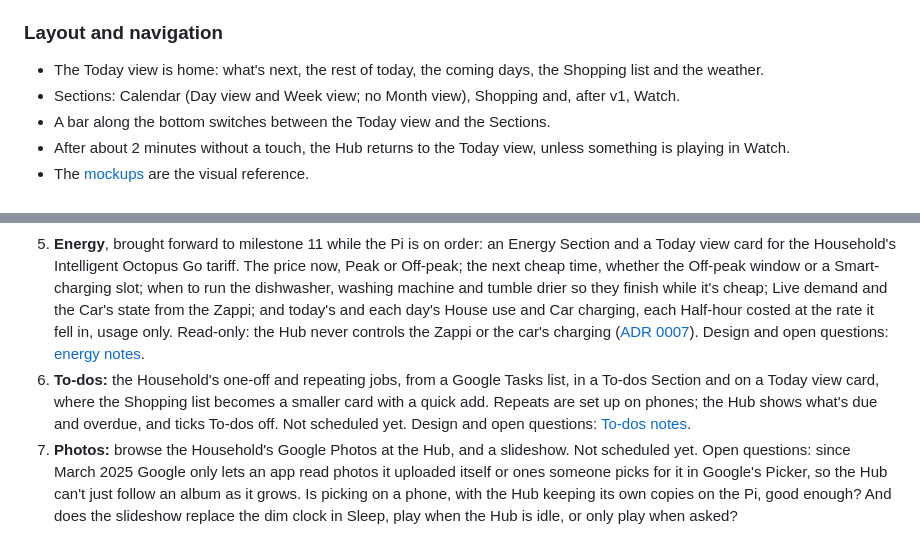
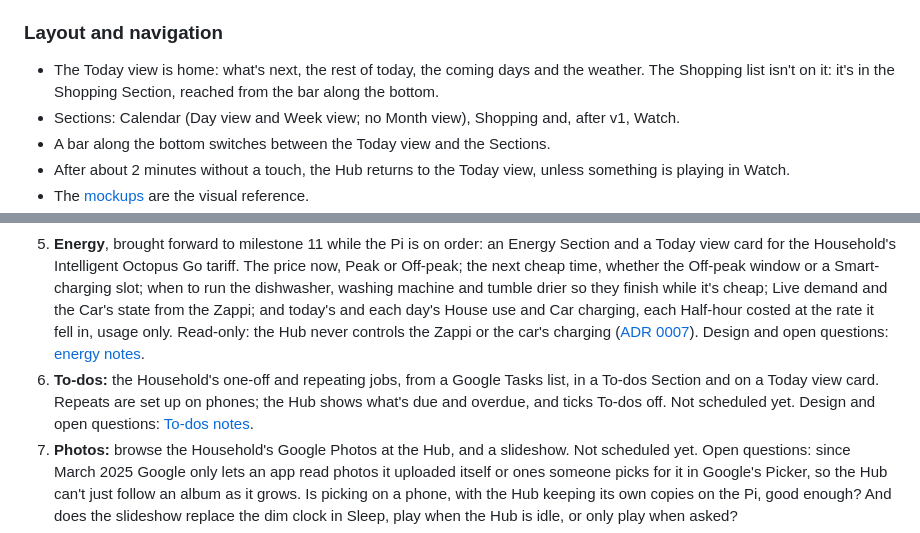
Before and after one commit to rosskgraham/FamilyHub, a Markdown page: docs/requirements.md, 2 parts joined by grey strips. Drawn GitHub-style.

```diff
--- a/docs/requirements.md
+++ b/docs/requirements.md
@@ -40,7 +40,7 @@ Ross, Sam, Maya and Leo. Everyone sees every Event and can use every Quick actio
 
 ### Layout and navigation
 
-- The Today view is home: what's next, the rest of today, the coming days, the Shopping list and the weather.
+- The Today view is home: what's next, the rest of today, the coming days and the weather. The Shopping list isn't on it: it's in the Shopping Section, reached from the bar along the bottom.
 - Sections: Calendar (Day view and Week view; no Month view), Shopping and, after v1, Watch.
 - A bar along the bottom switches between the Today view and the Sections.
 - After about 2 minutes without a touch, the Hub returns to the Today view, unless something is playing in Watch.
@@ -81,7 +81,7 @@ Ross, Sam, Maya and Leo. Everyone sees every Event and can use every Quick actio
 3. **Alexa:** adding Shopping items by voice.
 4. **Chores**, after its first slice (milestone 7): a lane per child of Chores grouped into Routines, ticked off at the Hub on trust. Ticks earn Stars to swap for personal Rewards; a marble goes in the family jar on each day every child finishes; streaks survive one missed day; finishing a Routine plays a chime and an animation. Design and open questions: [chores notes](../design/mockups/chores/notes.md).
 5. **Energy**, brought forward to milestone 11 while the Pi is on order: an Energy Section and a Today view card for the Household's Intelligent Octopus Go tariff. The price now, Peak or Off-peak; the next cheap time, whether the Off-peak window or a Smart-charging slot; when to run the dishwasher, washing machine and tumble drier so they finish while it's cheap; Live demand and the Car's state from the Zappi; and today's and each day's House use and Car charging, each Half-hour costed at the rate it fell in, usage only. Read-only: the Hub never controls the Zappi or the car's charging ([ADR 0007](adr/0007-energy-from-octopus-rates-and-the-zappi.md)). Design and open questions: [energy notes](../design/mockups/energy/notes.md).
-6. **To-dos:** the Household's one-off and repeating jobs, from a Google Tasks list, in a To-dos Section and on a Today view card, where the Shopping list becomes a smaller card with a quick add. Repeats are set up on phones; the Hub shows what's due and overdue, and ticks To-dos off. Not scheduled yet. Design and open questions: [To-dos notes](../design/mockups/todos/notes.md).
+6. **To-dos:** the Household's one-off and repeating jobs, from a Google Tasks list, in a To-dos Section and on a Today view card. Repeats are set up on phones; the Hub shows what's due and overdue, and ticks To-dos off. Not scheduled yet. Design and open questions: [To-dos notes](../design/mockups/todos/notes.md).
 7. **Photos:** browse the Household's Google Photos at the Hub, and a slideshow. Not scheduled yet. Open questions: since March 2025 Google only lets an app read photos it uploaded itself or ones someone picks for it in Google's Picker, so the Hub can't just follow an album as it grows. Is picking on a phone, with the Hub keeping its own copies on the Pi, good enough? And does the slideshow replace the dim clock in Sleep, play when the Hub is idle, or only play when asked?
 8. **Meal planner:** what's for dinner each day this week, on the Today view and in its own Section. Not scheduled yet. Saved meals each list their ingredients, and meals live in the Hub's SQLite. The Hub doesn't track what's in the cupboard, since an inventory would be wrong within a week. Instead, adding a meal to the plan shows its ingredients to review and add to the Shopping list in one tap:
    - Each ingredient is either "always buy", ticked by default, or "usually in", unticked, so someone checks the cupboard for those.
```
Also changed, not shown: README.md (+2 -2 lines), docs/images/today-view.png, 8 other files.
